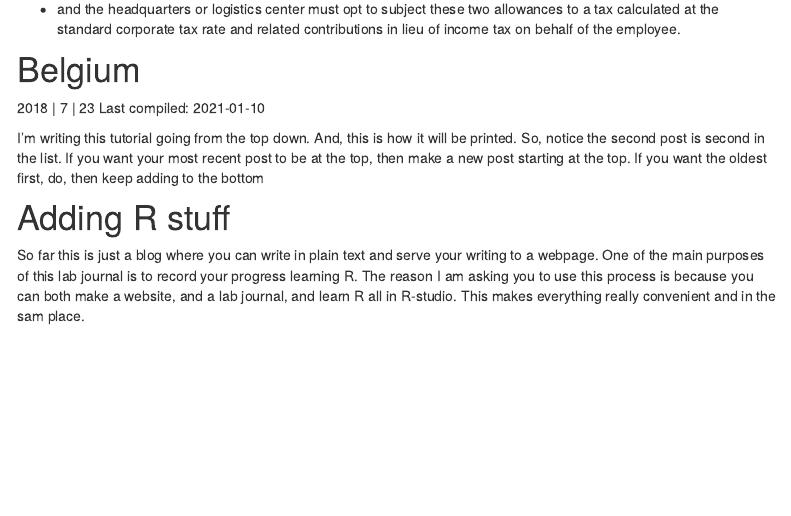
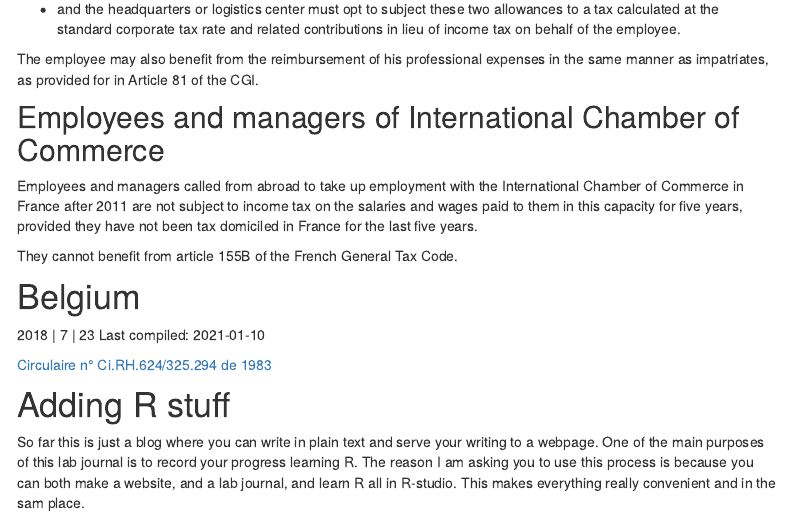
Before and after one commit to Eloiflamant/Tax_exemptions, an R Markdown document (Journal.Rmd): the page in a window 1100 px wide, from 1530 px down. Rendered offline with R 4.5, knitr and Pandoc, with nearby package versions; code that draws random numbers runs with fixed seeds of ours; menus at the side of the page are left out.

Commit message:
New changes 10/01

```diff
--- a/Journal.Rmd
+++ b/Journal.Rmd
@@ -83,11 +82,19 @@
 
 - and the headquarters or logistics center must opt to subject these two allowances to a tax calculated at the standard corporate tax rate and related contributions in lieu of income tax on behalf of the employee.
 
+The employee may also benefit from the reimbursement of his professional expenses in the same manner as impatriates, as provided for in Article 81 of the CGI.
+
+## Employees and managers of International Chamber of Commerce
+
+Employees and managers called from abroad to take up employment with the International Chamber of Commerce in France after 2011 are not subject to income tax on the salaries and wages paid to them in this capacity for five years, provided they have not been tax domiciled in France for the last five years.
+
+They cannot benefit from article 155B of the French General Tax Code.
+
 # Belgium
 
 2018 | 7 | 23 Last compiled: `r Sys.Date()`
 
-I'm writing this tutorial going from the top down. And, this is how it will be printed. So, notice the second post is second in the list. If you want your most recent post to be at the top, then make a new post starting at the top. If you want the oldest first, do, then keep adding to the bottom
+[Circulaire n° Ci.RH.624/325.294 de 1983](https://lex.be/fr/doc/be/fisconet-fiscal-discipline/circulaire-n-cirh624325294-dd-08081983-8-aout-1983-befp_19830808558b4842_fr)
 
 # Adding R stuff
 
```
Also changed, not shown: Journal.Rmd (1 more changed lines), 1 other file.
